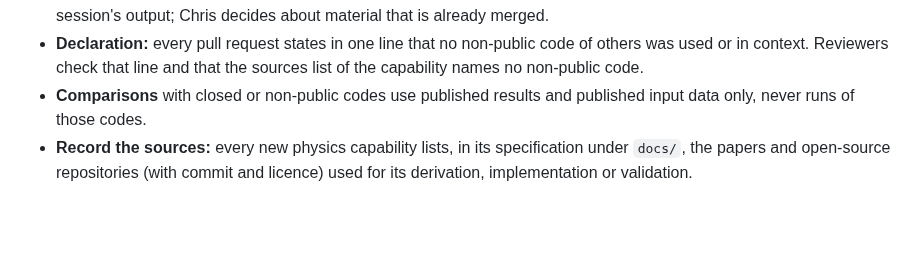
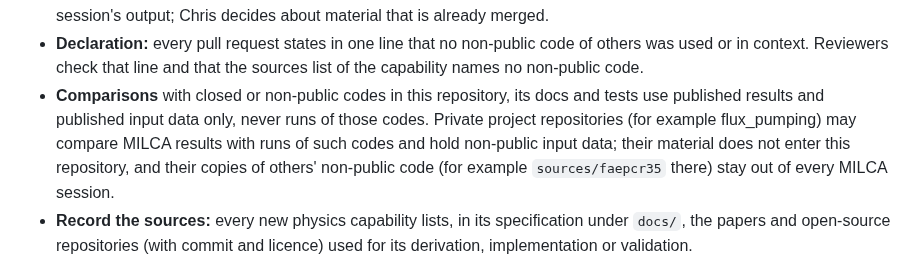
Before and after one commit to itpplasma/kin6d, a Markdown page: AGENTS.md, the part around the change. Drawn GitHub-style; blank space fills up the shorter version.

Commit message:
Allow comparisons with non-public codes in private project repositories

```diff
--- a/AGENTS.md
+++ b/AGENTS.md
@@ -89,8 +89,13 @@ context.
 - **Declaration:** every pull request states in one line that no non-public
   code of others was used or in context. Reviewers check that line and that the
   sources list of the capability names no non-public code.
-- **Comparisons** with closed or non-public codes use published results and
-  published input data only, never runs of those codes.
+- **Comparisons** with closed or non-public codes in this repository, its
+  docs and tests use published results and published input data only,
+  never runs of those codes. Private project repositories (for example
+  flux_pumping) may compare MILCA results with runs of such codes and
+  hold non-public input data; their material does not enter this
+  repository, and their copies of others' non-public code (for example
+  `sources/faepcr35` there) stay out of every MILCA session.
 - **Record the sources:** every new physics capability lists, in its
   specification under `docs/`, the papers and open-source repositories (with
   commit and licence) used for its derivation, implementation or validation.
```
